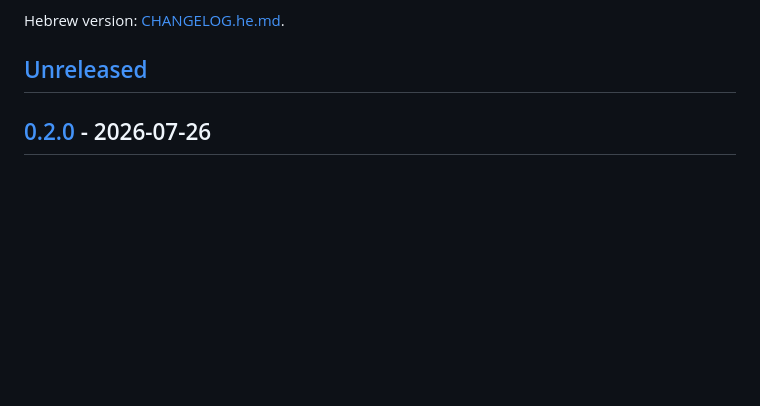
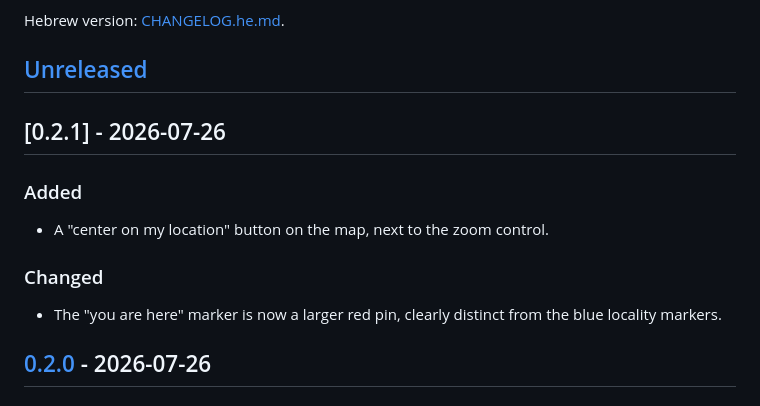
Before and after one commit to NX1X/OpenTaxMap, a Markdown page: CHANGELOG.md, the part around the change. GitHub-like rendering; blank space fills up the shorter version.

```diff
--- a/CHANGELOG.md
+++ b/CHANGELOG.md
@@ -7,6 +7,17 @@ All notable changes to OpenTaxMap. The format is based on
 Hebrew version: [CHANGELOG.he.md](CHANGELOG.he.md).
 
 ## [Unreleased]
+
+## [0.2.1] - 2026-07-26
+
+### Added
+
+- A "center on my location" button on the map, next to the zoom control.
+
+### Changed
+
+- The "you are here" marker is now a larger red pin, clearly distinct from the
+  blue locality markers.
 
 ## [0.2.0] - 2026-07-26
 
```
Also changed, not shown: CHANGELOG.he.md (+11 -0 lines), README.md (+11 -0 lines), design/architecture.png (added), 7 other files.
